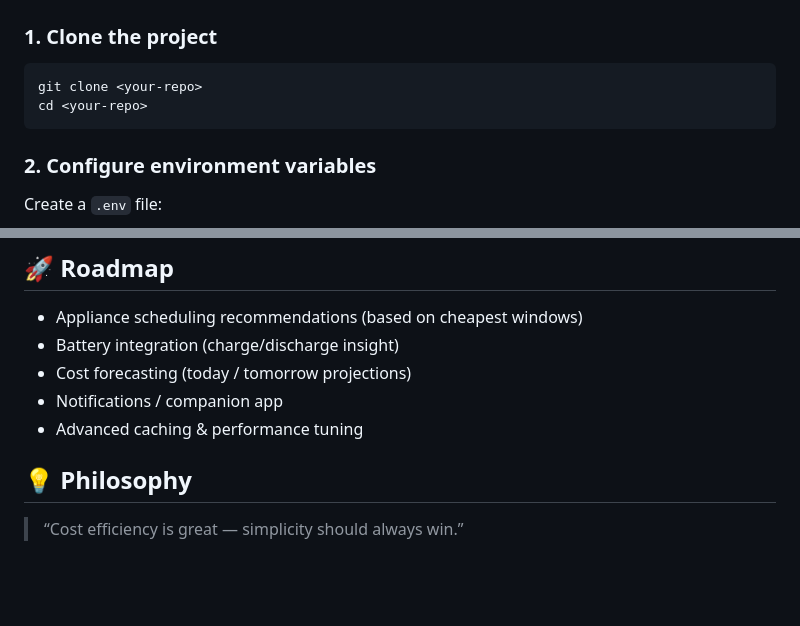
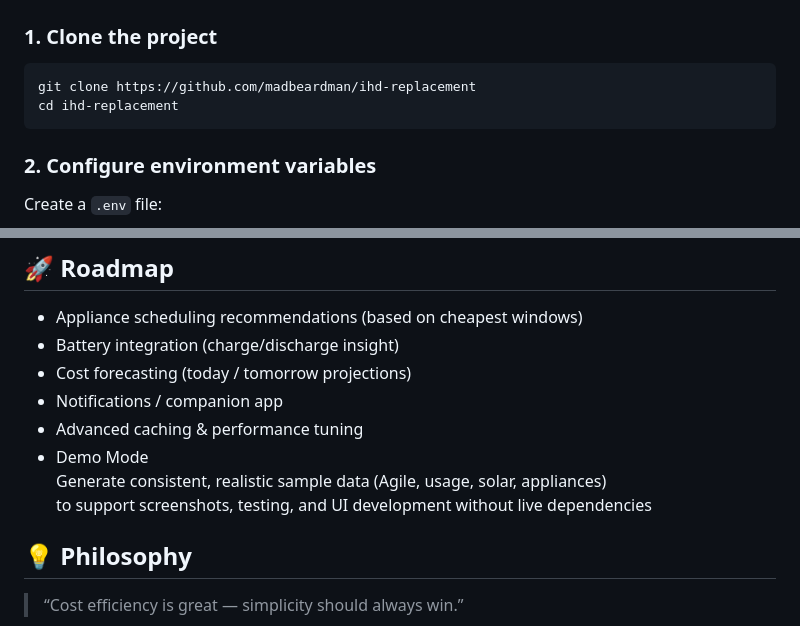
Before and after one commit to madbeardman/ihd-replacement, a Markdown page: README.md, 2 parts joined by grey strips. Rendered like a GitHub page; blank space fills up the shorter version.

Commit message:
More readme updates

````diff
--- a/README.md
+++ b/README.md
@@ -69,8 +69,8 @@ Home Assistant  →  Rust Backend  →  Web UI
 ### 1. Clone the project
 
 ```bash
-git clone <your-repo>
-cd <your-repo>
+git clone https://github.com/madbeardman/ihd-replacement
+cd ihd-replacement
 ```
 
 
@@ -238,7 +238,9 @@ charts immediately useful without long fetch times.
 - Cost forecasting (today / tomorrow projections)
 - Notifications / companion app
 - Advanced caching & performance tuning
-
+- Demo Mode
+  Generate consistent, realistic sample data (Agile, usage, solar, appliances)
+  to support screenshots, testing, and UI development without live dependencies
 
 
 ## 💡 Philosophy
````
